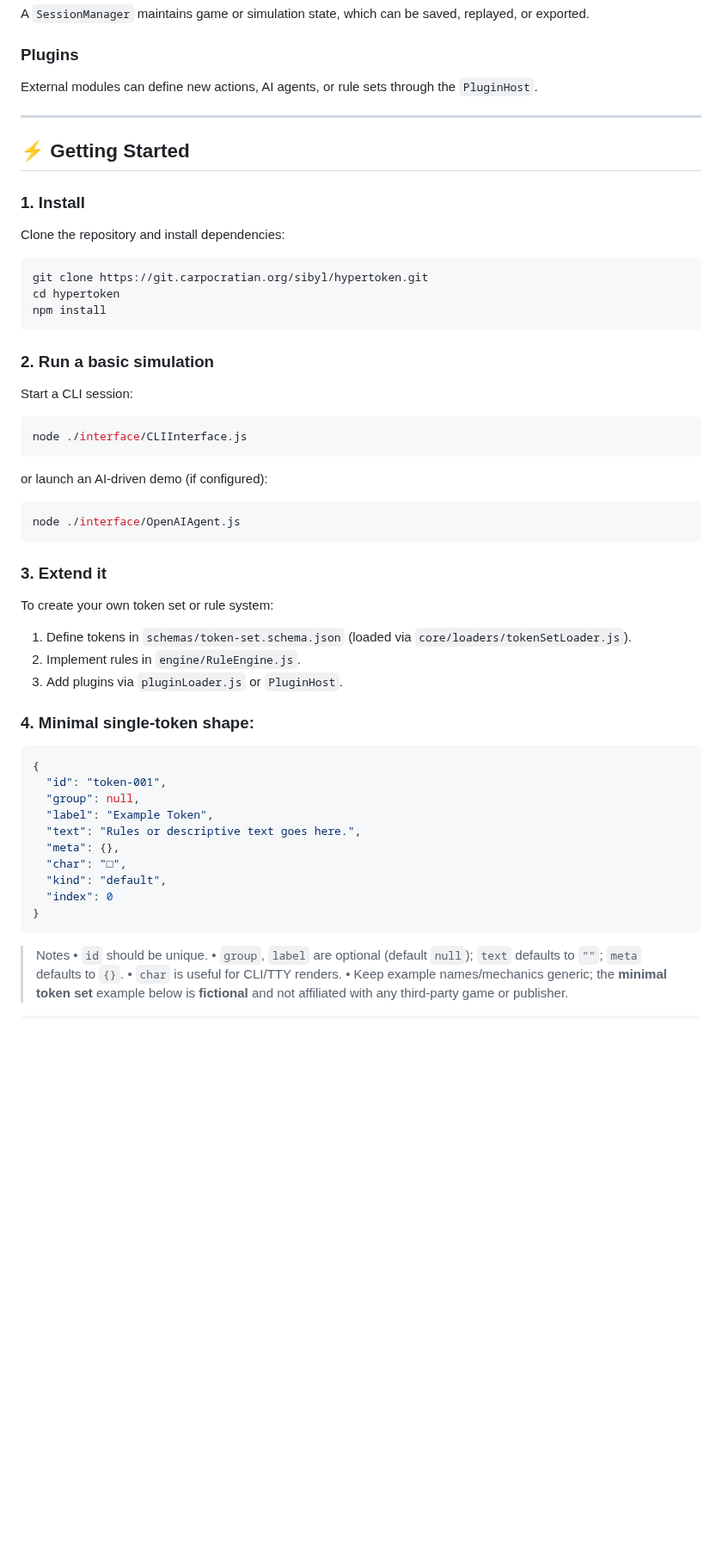
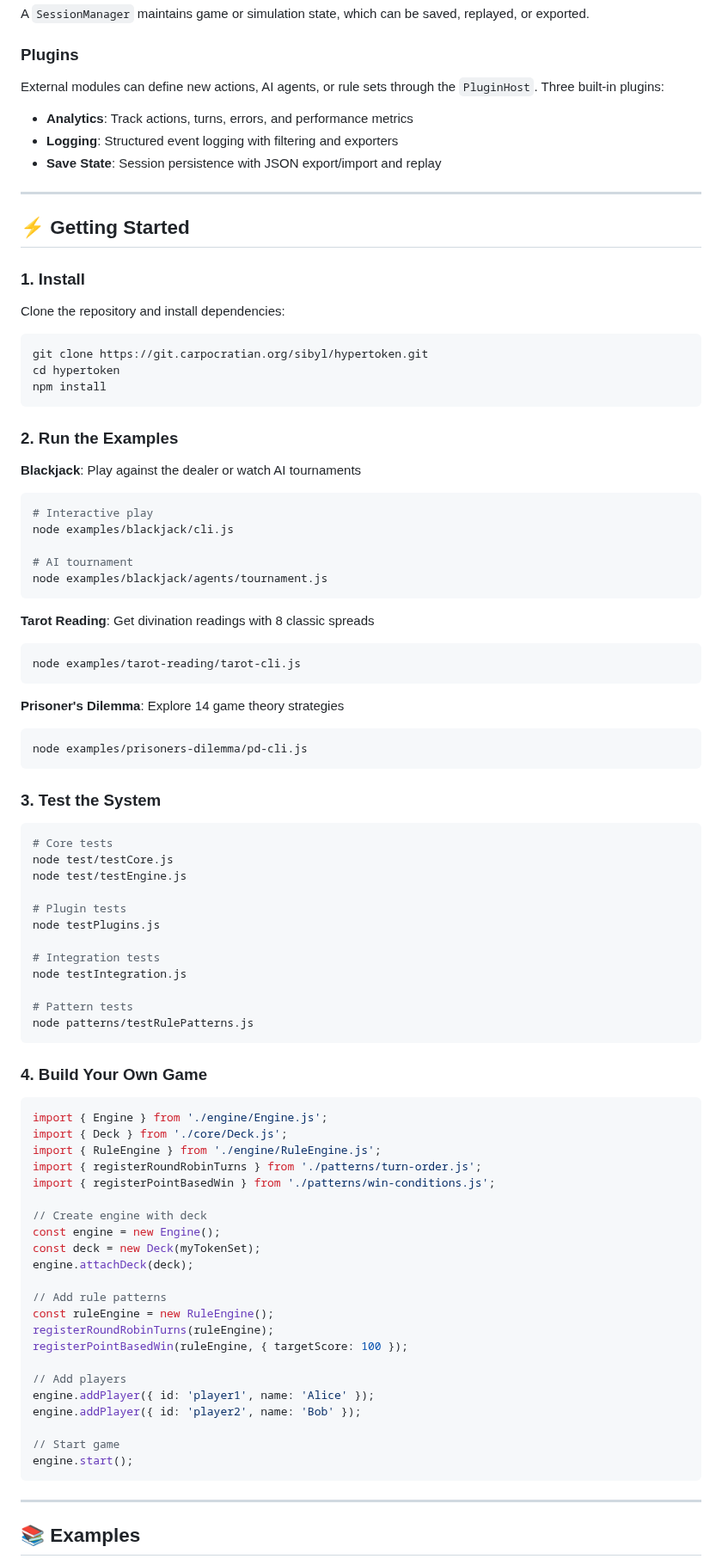
Before and after one commit to flammafex/hypertoken, a Markdown page: README.md, the part around one of its changes. Shown at 86% size. Drawn GitHub-style; blank space fills up the shorter version.

Commit message:
Updated with latest additions! (The examples and patterns, etc.)

````diff
--- a/README.md
+++ b/README.md
@@ -109,7 +154,10 @@ Actions are possible moves; rules validate or transform them.
 A `SessionManager` maintains game or simulation state, which can be saved, replayed, or exported.
 
 ### **Plugins**
-External modules can define new actions, AI agents, or rule sets through the `PluginHost`.
+External modules can define new actions, AI agents, or rule sets through the `PluginHost`. Three built-in plugins:
+- **Analytics**: Track actions, turns, errors, and performance metrics
+- **Logging**: Structured event logging with filtering and exporters
+- **Save State**: Session persistence with JSON export/import and replay
 
 ---
 
@@ -124,41 +172,72 @@ cd hypertoken
 npm install
 ```
 
-### **2. Run a basic simulation**
-Start a CLI session:
+### **2. Run the Examples**
+
+**Blackjack**: Play against the dealer or watch AI tournaments
+```bash
+# Interactive play
+node examples/blackjack/cli.js
+
+# AI tournament
+node examples/blackjack/agents/tournament.js
+```
+
+**Tarot Reading**: Get divination readings with 8 classic spreads
+```bash
+node examples/tarot-reading/tarot-cli.js
+```
+
+**Prisoner's Dilemma**: Explore 14 game theory strategies
+```bash
+node examples/prisoners-dilemma/pd-cli.js
+```
+
+### **3. Test the System**
 
 ```bash
-node ./interface/CLIInterface.js
+# Core tests
+node test/testCore.js
+node test/testEngine.js
+
+# Plugin tests
+node testPlugins.js
+
+# Integration tests
+node testIntegration.js
+
+# Pattern tests
+node patterns/testRulePatterns.js
 ```
 
-or launch an AI-driven demo (if configured):
+### **4. Build Your Own Game**
 
-```bash
-node ./interface/OpenAIAgent.js
+```javascript
+import { Engine } from './engine/Engine.js';
+import { Deck } from './core/Deck.js';
+import { RuleEngine } from './engine/RuleEngine.js';
+import { registerRoundRobinTurns } from './patterns/turn-order.js';
+import { registerPointBasedWin } from './patterns/win-conditions.js';
+
+// Create engine with deck
+const engine = new Engine();
+const deck = new Deck(myTokenSet);
+engine.attachDeck(deck);
+
+// Add rule patterns
+const ruleEngine = new RuleEngine();
+registerRoundRobinTurns(ruleEngine);
+registerPointBasedWin(ruleEngine, { targetScore: 100 });
+
+// Add players
+engine.addPlayer({ id: 'player1', name: 'Alice' });
+engine.addPlayer({ id: 'player2', name: 'Bob' });
+
+// Start game
+engine.start();
 ```
 
-### **3. Extend it**
-To create your own token set or rule system:
-1. Define tokens in `schemas/token-set.schema.json` (loaded via `core/loaders/tokenSetLoader.js`).
-2. Implement rules in `engine/RuleEngine.js`.
-3. Add plugins via `pluginLoader.js` or `PluginHost`.
+---
 
-### **4. Minimal single-token shape:**
-```json
-{
-  "id": "token-001",
-  "group": null,
-  "label": "Example Token",
-  "text": "Rules or descriptive text goes here.",
-  "meta": {},
-  "char": "□",
-  "kind": "default",
-  "index": 0
-}
-```
->Notes
-• ```id``` should be unique.
-• ```group```, ```label``` are optional (default ```null```); ```text``` defaults to ```""```; ```meta``` defaults to ```{}```.
-• ```char``` is useful for CLI/TTY renders.
-• Keep example names/mechanics generic; the **minimal token set** example below is **fictional** and not affiliated with any third-party game or publisher.
+## 📚 Examples
 
````
Also changed, not shown: other parts of README.md (+178 -62 lines).
